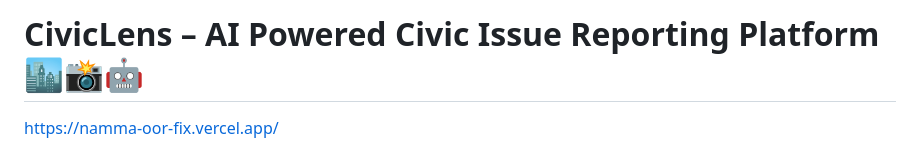
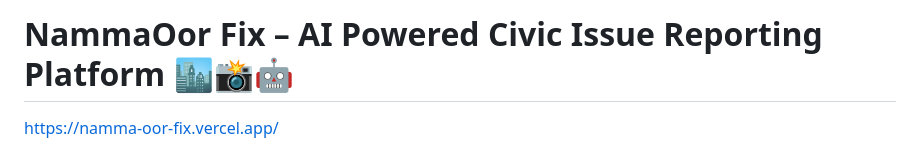
Before and after one commit to sugantharaj-T/NammaOor_Fix, a Markdown page: README.md, the part around the change. GitHub-like rendering.

```diff
--- a/README.md
+++ b/README.md
@@ -1,4 +1,4 @@
-# CivicLens – AI Powered Civic Issue Reporting Platform 🏙️📸🤖
+# NammaOor Fix – AI Powered Civic Issue Reporting Platform 🏙️📸🤖
 
 https://namma-oor-fix.vercel.app/
 
```
